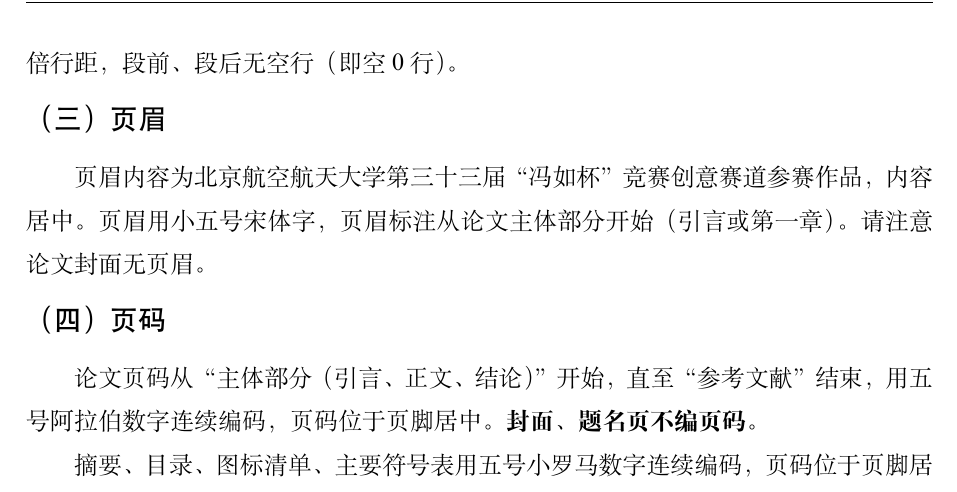
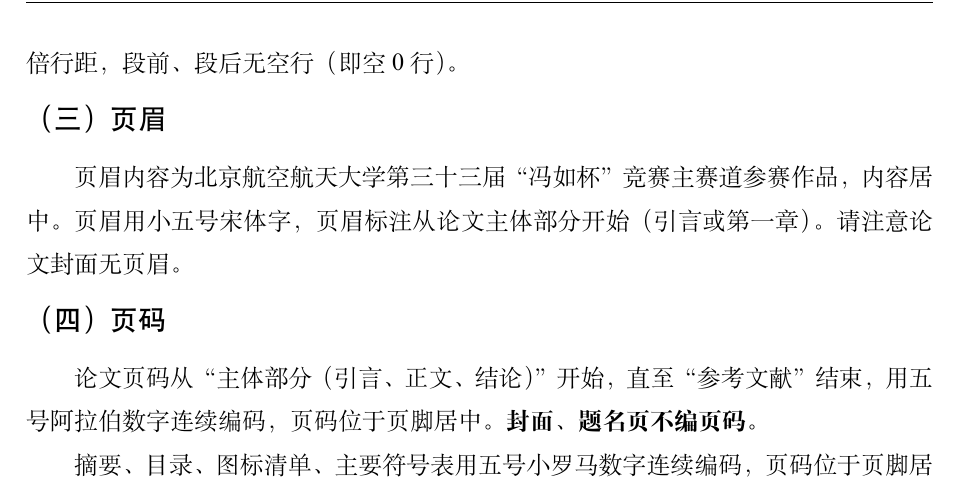
Before and after one commit to Hello-2073/The-Fengru-Cup-Template, a LaTeX document (FRBMain.tex): part of page 6 of 10, cut so that both start at the same text. Compiled offline with XeLaTeX; a missing font is replaced by an installed copy or a similar font.

Commit message:
修改部分内容

```diff
--- a/FRBMain.tex
+++ b/FRBMain.tex
@@ -304,7 +304,7 @@ Keywords are a set of words or terms selected from the text to reveal the subjec
 正文为 1.5 倍行距，段前、段后无空行（即空0行）。
 
 \subsection{页眉}
-页眉内容为北京航空航天大学第三十三届“冯如杯”竞赛创意赛道参赛作品，内容居中。
+页眉内容为北京航空航天大学第三十三届“冯如杯”竞赛主赛道参赛作品，内容居中。
 页眉用小五号宋体字，页眉标注从论文主体部分开始（引言或第一章）。
 请注意论文封面无页眉。
 
```
